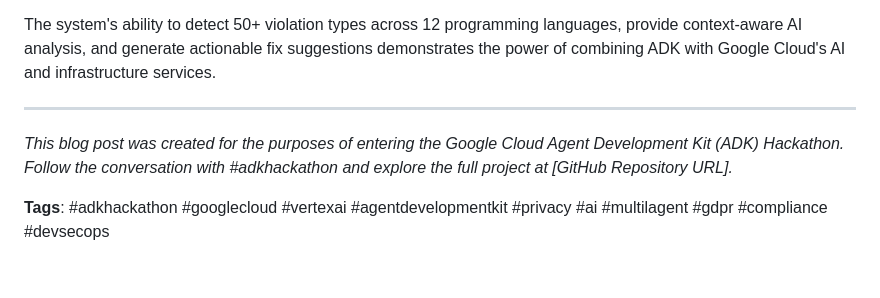
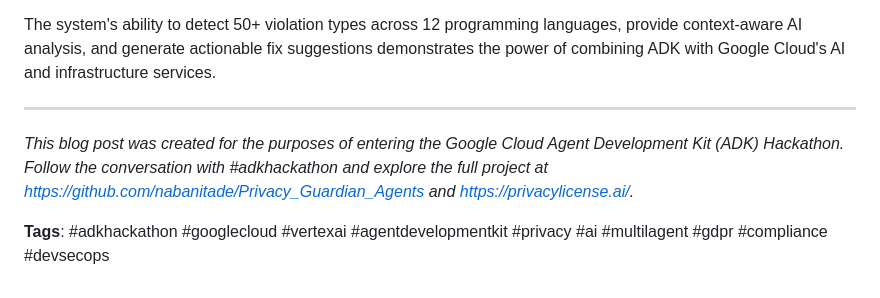
Before and after one commit to nabanitade/Privacy_Guardian_Agents, a Markdown page: BLOG_POST.md, the part around the change. Drawn GitHub-style.

Commit message:
Update BLOG_POST.md with latest project enhancements

```diff
--- a/BLOG_POST.md
+++ b/BLOG_POST.md
@@ -337,6 +337,6 @@ The system's ability to detect 50+ violation types across 12 programming languag
 
 ---
 
-*This blog post was created for the purposes of entering the Google Cloud Agent Development Kit (ADK) Hackathon. Follow the conversation with #adkhackathon and explore the full project at [GitHub Repository URL].*
+*This blog post was created for the purposes of entering the Google Cloud Agent Development Kit (ADK) Hackathon. Follow the conversation with #adkhackathon and explore the full project at https://github.com/nabanitade/Privacy_Guardian_Agents and https://privacylicense.ai/.*
 
 **Tags**: #adkhackathon #googlecloud #vertexai #agentdevelopmentkit #privacy #ai #multilagent #gdpr #compliance #devsecops
```
